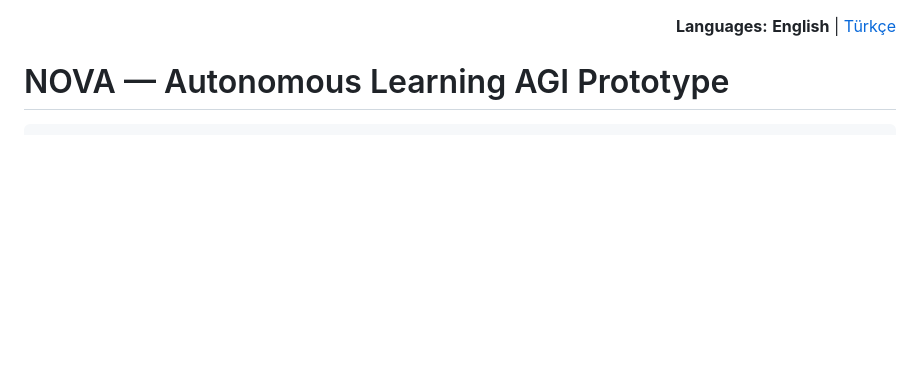
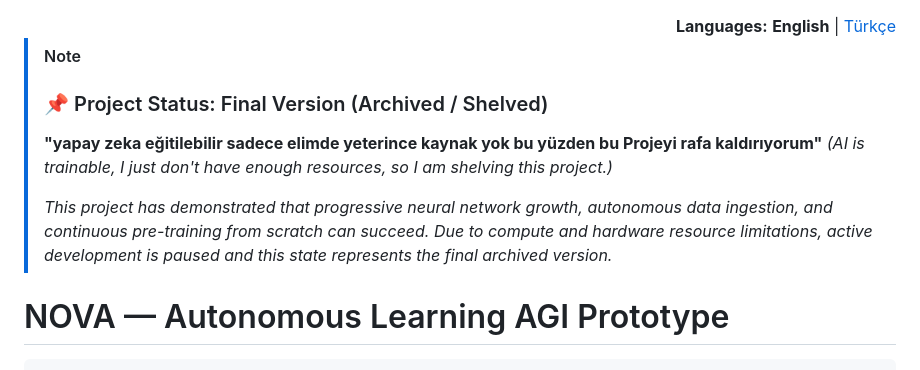
Before and after one commit to lonlyexe0/NovaAGI, a Markdown page: README.md, the part around the change. Drawn GitHub-style; blank space fills up the shorter version.

Commit message:
docs: archive project - yapay zeka eğitilebilir sadece elimde yeterince kaynak yok bu yüzden bu Projeyi rafa kaldırıyorum

```diff
--- a/README.md
+++ b/README.md
@@ -2,6 +2,13 @@
   <strong>Languages:</strong>
   <b>English</b> | <a href="README.tr.md">Türkçe</a>
 </div>
+
+> [!NOTE]
+> ### 📌 Project Status: Final Version (Archived / Shelved)
+> **"yapay zeka eğitilebilir sadece elimde yeterince kaynak yok bu yüzden bu Projeyi rafa kaldırıyorum"**
+> *(AI is trainable, I just don't have enough resources, so I am shelving this project.)*
+>
+> *This project has demonstrated that progressive neural network growth, autonomous data ingestion, and continuous pre-training from scratch can succeed. Due to compute and hardware resource limitations, active development is paused and this state represents the final archived version.*
 
 # NOVA — Autonomous Learning AGI Prototype
 
```
Also changed, not shown: README.tr.md (+6 -0 lines).
